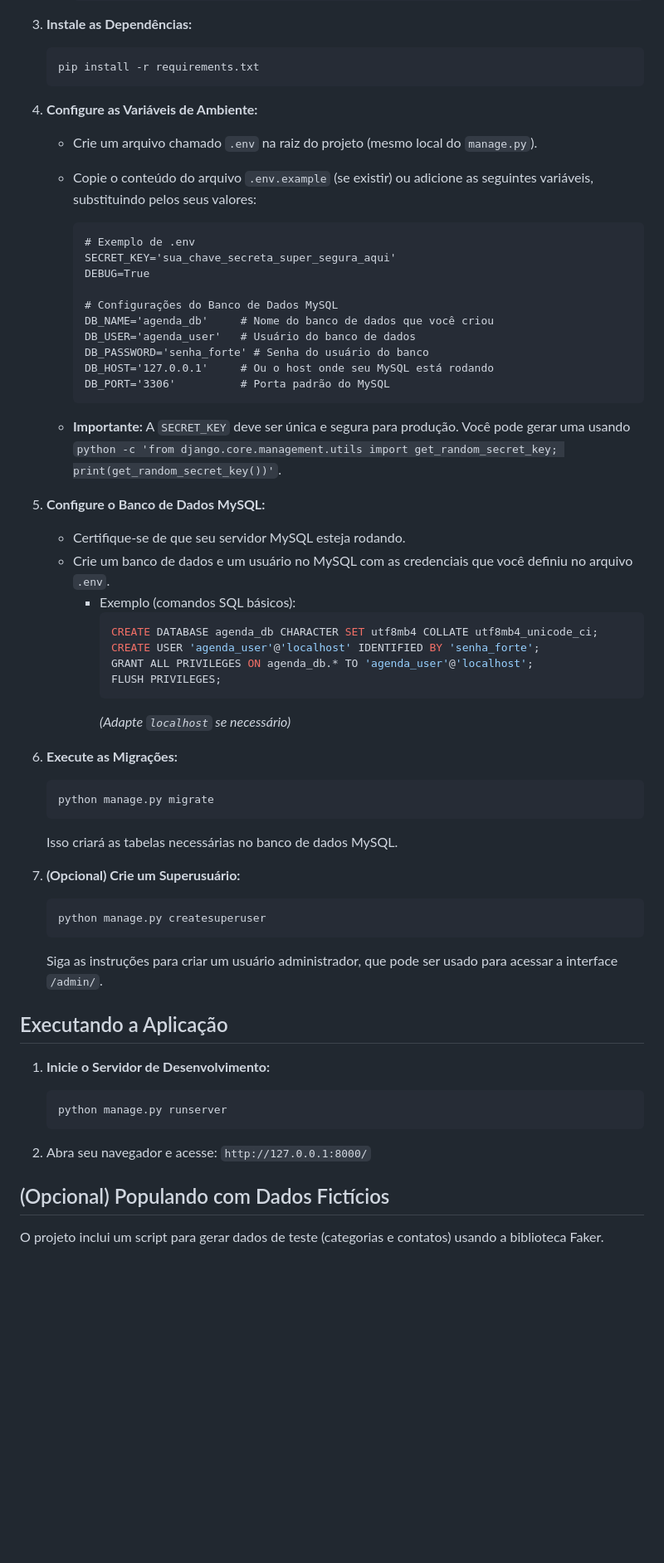
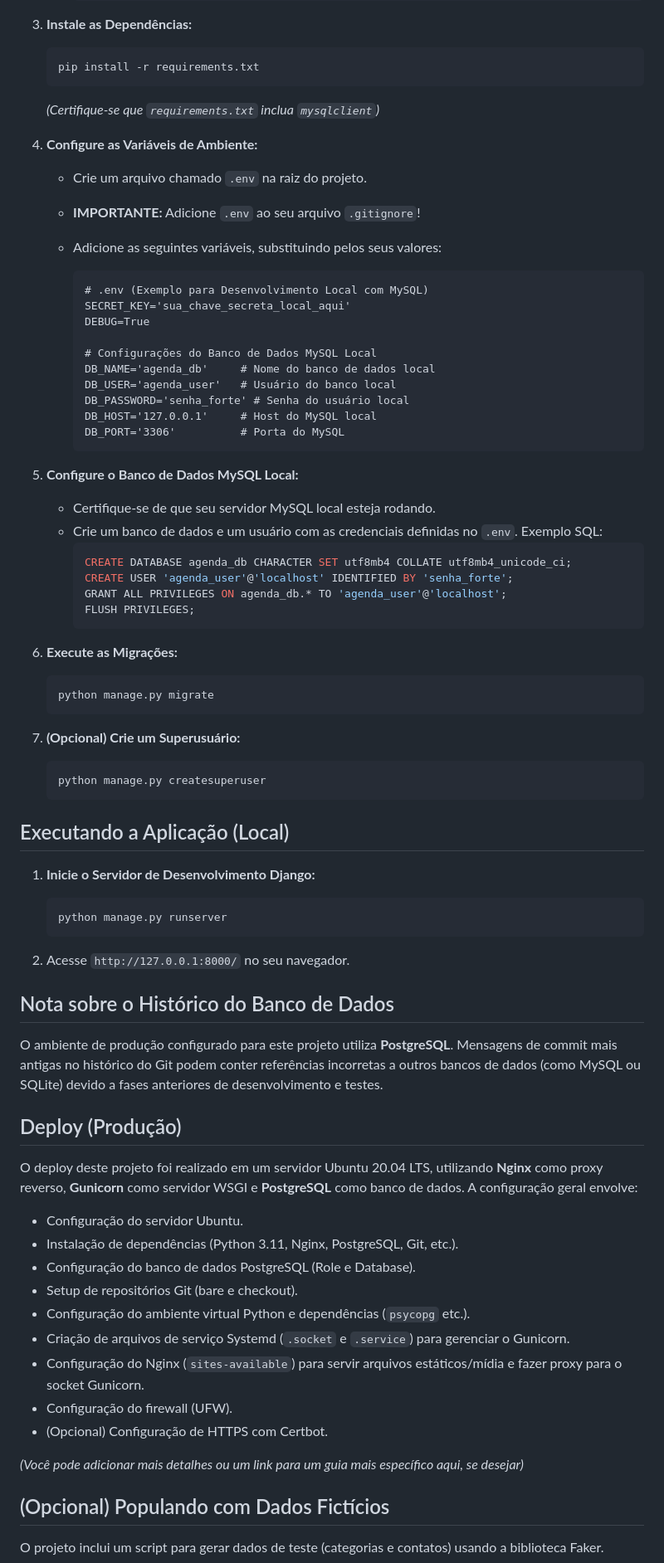
Before and after one commit to arthurliszkievich/Projeto_Agenda, a Markdown page: README.md, the part around one of its changes. Shown at 83% size. Rendered like a GitHub page; blank space fills up the shorter version.

````diff
--- a/README.md
+++ b/README.md
@@ -63,57 +71,74 @@ Siga os passos abaixo para configurar e rodar o projeto localmente:
     ```bash
     pip install -r requirements.txt
     ```
+    *(Certifique-se que `requirements.txt` inclua `mysqlclient`)*
 
 4.  **Configure as Variáveis de Ambiente:**
-    *   Crie um arquivo chamado `.env` na raiz do projeto (mesmo local do `manage.py`).
-    *   Copie o conteúdo do arquivo `.env.example` (se existir) ou adicione as seguintes variáveis, substituindo pelos seus valores:
+    *   Crie um arquivo chamado `.env` na raiz do projeto.
+    *   **IMPORTANTE:** Adicione `.env` ao seu arquivo `.gitignore`!
+    *   Adicione as seguintes variáveis, substituindo pelos seus valores:
 
         ```dotenv
-        # Exemplo de .env
-        SECRET_KEY='sua_chave_secreta_super_segura_aqui'
+        # .env (Exemplo para Desenvolvimento Local com MySQL)
+        SECRET_KEY='sua_chave_secreta_local_aqui'
         DEBUG=True
 
-        # Configurações do Banco de Dados MySQL
-        DB_NAME='agenda_db'     # Nome do banco de dados que você criou
-        DB_USER='agenda_user'   # Usuário do banco de dados
-        DB_PASSWORD='senha_forte' # Senha do usuário do banco
-        DB_HOST='127.0.0.1'     # Ou o host onde seu MySQL está rodando
-        DB_PORT='3306'          # Porta padrão do MySQL
+        # Configurações do Banco de Dados MySQL Local
+        DB_NAME='agenda_db'     # Nome do banco de dados local
+        DB_USER='agenda_user'   # Usuário do banco local
+        DB_PASSWORD='senha_forte' # Senha do usuário local
+        DB_HOST='127.0.0.1'     # Host do MySQL local
+        DB_PORT='3306'          # Porta do MySQL
         ```
-    *   **Importante:** A `SECRET_KEY` deve ser única e segura para produção. Você pode gerar uma usando `python -c 'from django.core.management.utils import get_random_secret_key; print(get_random_secret_key())'`.
 
-5.  **Configure o Banco de Dados MySQL:**
-    *   Certifique-se de que seu servidor MySQL esteja rodando.
-    *   Crie um banco de dados e um usuário no MySQL com as credenciais que você definiu no arquivo `.env`.
-        *   Exemplo (comandos SQL básicos):
-            ```sql
-            CREATE DATABASE agenda_db CHARACTER SET utf8mb4 COLLATE utf8mb4_unicode_ci;
-            CREATE USER 'agenda_user'@'localhost' IDENTIFIED BY 'senha_forte';
-            GRANT ALL PRIVILEGES ON agenda_db.* TO 'agenda_user'@'localhost';
-            FLUSH PRIVILEGES;
-            ```
-            *(Adapte `localhost` se necessário)*
+5.  **Configure o Banco de Dados MySQL Local:**
+    *   Certifique-se de que seu servidor MySQL local esteja rodando.
+    *   Crie um banco de dados e um usuário com as credenciais definidas no `.env`. Exemplo SQL:
+        ```sql
+        CREATE DATABASE agenda_db CHARACTER SET utf8mb4 COLLATE utf8mb4_unicode_ci;
+        CREATE USER 'agenda_user'@'localhost' IDENTIFIED BY 'senha_forte';
+        GRANT ALL PRIVILEGES ON agenda_db.* TO 'agenda_user'@'localhost';
+        FLUSH PRIVILEGES;
+        ```
 
 6.  **Execute as Migrações:**
     ```bash
     python manage.py migrate
     ```
-    Isso criará as tabelas necessárias no banco de dados MySQL.
 
 7.  **(Opcional) Crie um Superusuário:**
     ```bash
     python manage.py createsuperuser
     ```
-    Siga as instruções para criar um usuário administrador, que pode ser usado para acessar a interface `/admin/`.
 
-## Executando a Aplicação
+## Executando a Aplicação (Local)
 
-1.  **Inicie o Servidor de Desenvolvimento:**
+1.  **Inicie o Servidor de Desenvolvimento Django:**
     ```bash
     python manage.py runserver
     ```
 
-2.  Abra seu navegador e acesse: `http://127.0.0.1:8000/`
+2.  Acesse `http://127.0.0.1:8000/` no seu navegador.
+
+## Nota sobre o Histórico do Banco de Dados
+
+O ambiente de produção configurado para este projeto utiliza **PostgreSQL**. Mensagens de commit mais antigas no histórico do Git podem conter referências incorretas a outros bancos de dados (como MySQL ou SQLite) devido a fases anteriores de desenvolvimento e testes.
+
+## Deploy (Produção)
+
+O deploy deste projeto foi realizado em um servidor Ubuntu 20.04 LTS, utilizando **Nginx** como proxy reverso, **Gunicorn** como servidor WSGI e **PostgreSQL** como banco de dados. A configuração geral envolve:
+
+*   Configuração do servidor Ubuntu.
+*   Instalação de dependências (Python 3.11, Nginx, PostgreSQL, Git, etc.).
+*   Configuração do banco de dados PostgreSQL (Role e Database).
+*   Setup de repositórios Git (bare e checkout).
+*   Configuração do ambiente virtual Python e dependências (`psycopg` etc.).
+*   Criação de arquivos de serviço Systemd (`.socket` e `.service`) para gerenciar o Gunicorn.
+*   Configuração do Nginx (`sites-available`) para servir arquivos estáticos/mídia e fazer proxy para o socket Gunicorn.
+*   Configuração do firewall (UFW).
+*   (Opcional) Configuração de HTTPS com Certbot.
+
+*(Você pode adicionar mais detalhes ou um link para um guia mais específico aqui, se desejar)*
 
 ## (Opcional) Populando com Dados Fictícios
 
````
Also changed, not shown: other parts of README.md (+22 -14 lines).
